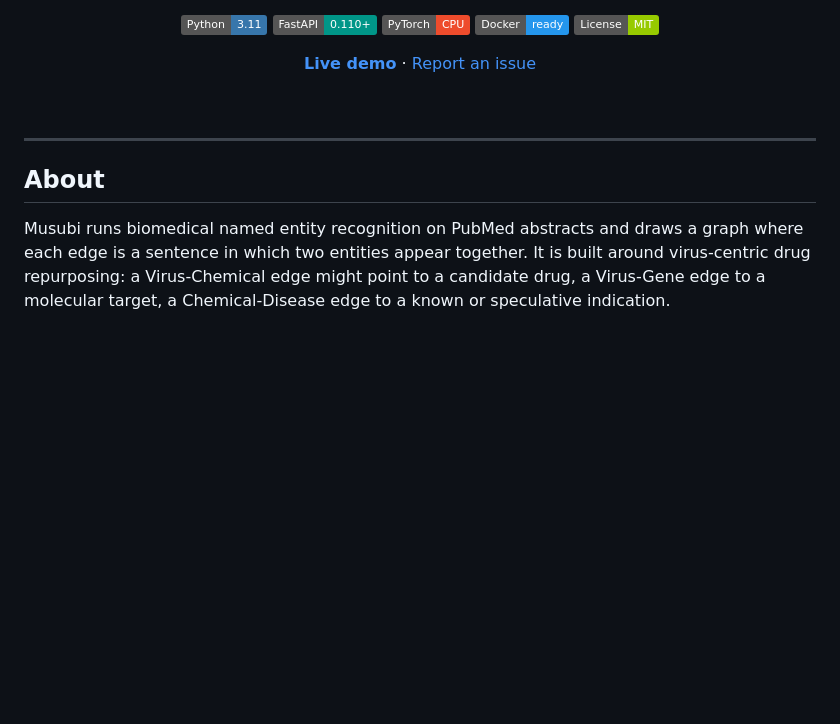
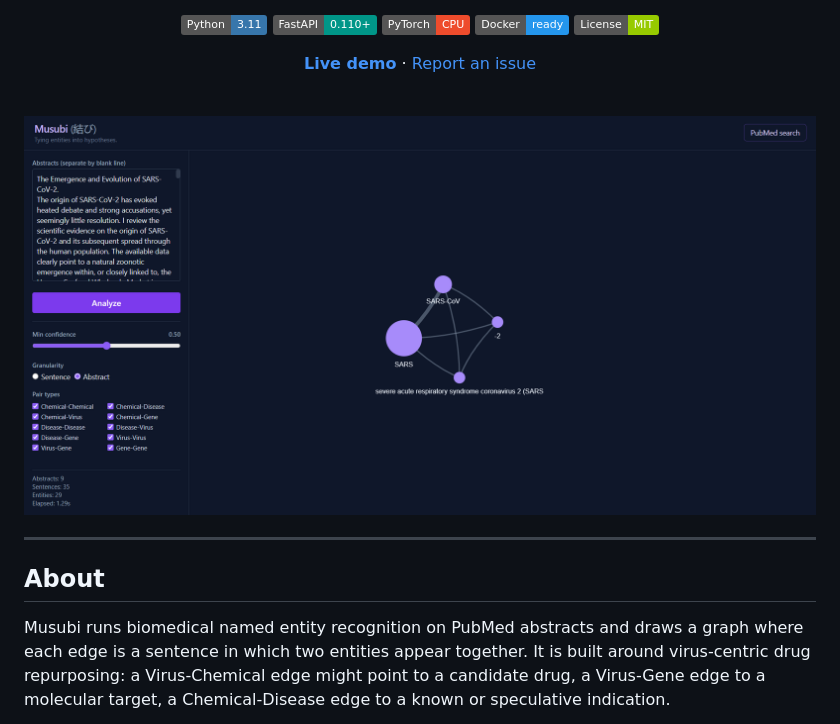
Before and after one commit to luminolous/Musubi, a Markdown page: README.md, the part around the change. Rendered like a GitHub page; pictures changed too: docs/preview.png (added); badges without logos; blank space fills up the shorter version.

Commit message:
docs: add preview image

```diff
--- a/README.md
+++ b/README.md
@@ -26,7 +26,7 @@ Extract biomedical entities from PubMed abstracts and map their co-mentions as a
 
 <br />
 
-<!-- <img src="docs/preview/app.png" alt="Musubi graph showing co-mention edges between Virus, Gene, Chemical, and Disease entities" width="820" /> -->
+<img src="docs/preview.png" alt="Musubi graph showing co-mention edges between Virus, Gene, Chemical, and Disease entities" width="820" />
 
 </div>
 
```
Also changed, not shown: 1 other file.
